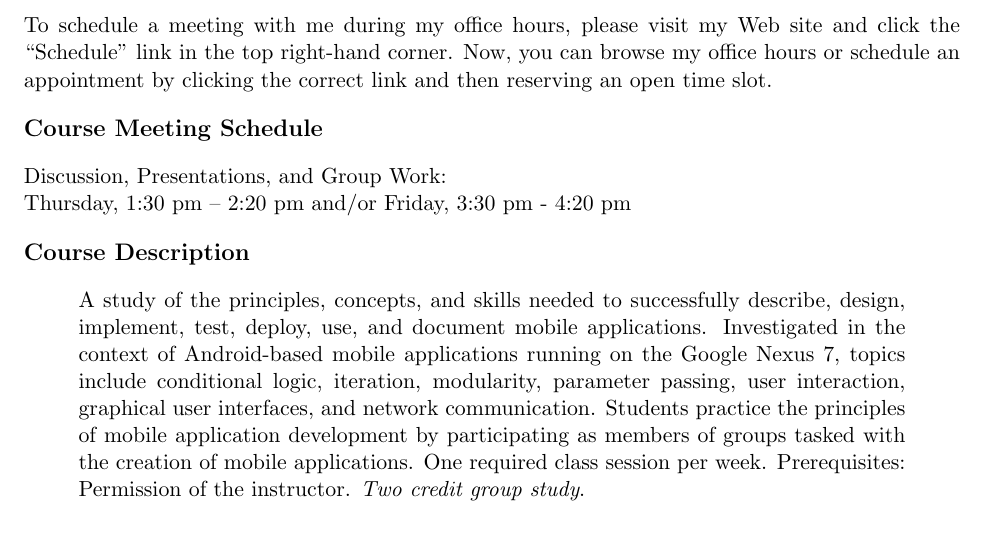
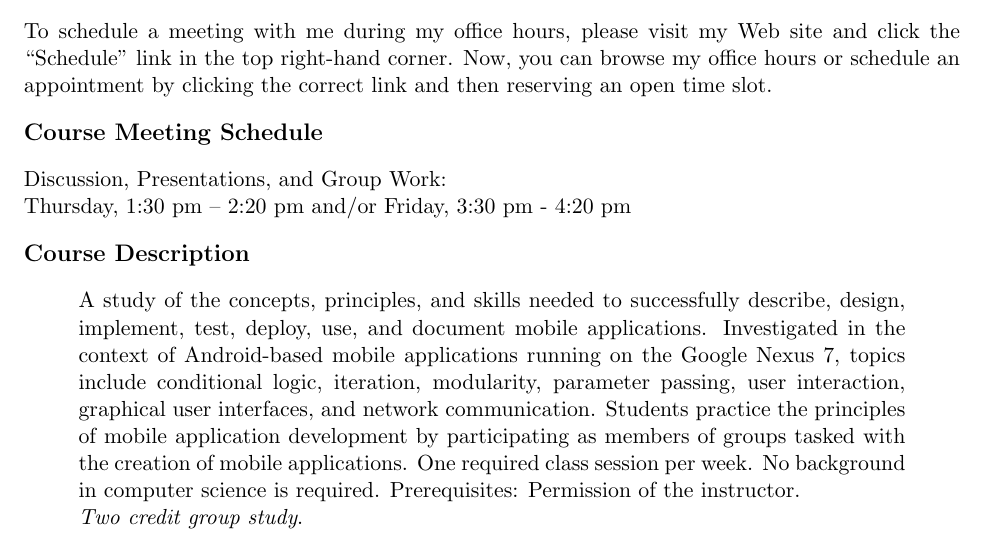
Before and after one commit to gkapfham/cs591F2013, a LaTeX document (syllabus/cs591F2013-syllabus.tex): part of page 1 of 5, cut so that both start at the same text. Compiled offline with pdfLaTeX; a LaTeX package or settings file that is missing is left out.

Commit message:
Fixed content on the first page. Indicates no cs background needed.

```diff
--- a/syllabus/cs591F2013-syllabus.tex
+++ b/syllabus/cs591F2013-syllabus.tex
@@ -38,12 +38,13 @@ Discussion, Presentations, and Group Work: \\ Thursday, 1:30 pm -- 2:20 pm and/o
 
 \begin{quote}
 
-	A study of the principles, concepts, and skills needed to successfully describe, design, implement, test, deploy,
+	A study of the concepts, principles, and skills needed to successfully describe, design, implement, test, deploy,
 	use, and document mobile applications.  Investigated in the context of Android-based mobile applications running on
 	the Google Nexus 7, topics include conditional logic, iteration, modularity, parameter passing, user interaction,
 	graphical user interfaces, and network communication. Students practice the principles of mobile application
 	development by participating as members of groups tasked with the creation of mobile applications.  One required
-	class session per week. Prerequisites: Permission of the instructor. {\em Two credit group study}.
+	class session per week. No background in computer science is required. Prerequisites: Permission of the instructor.
+	\\ {\em Two credit group study}.
 
 \end{quote}
 
```
